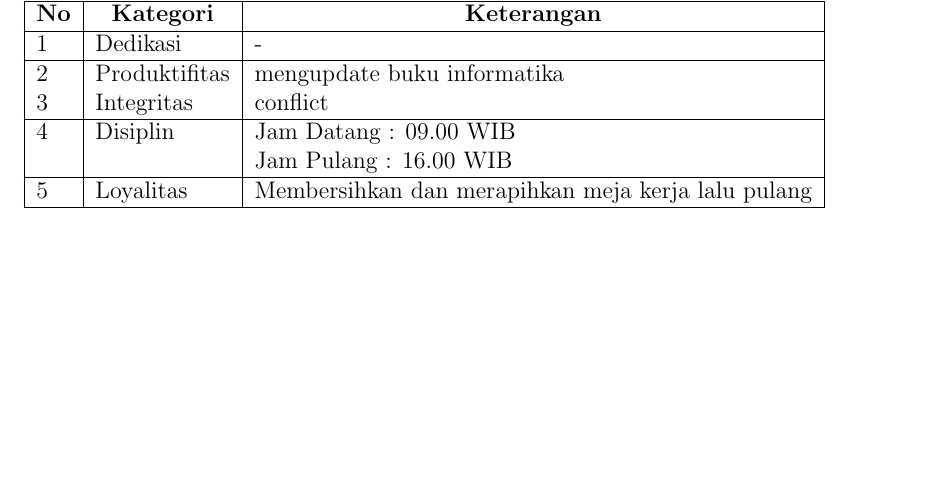
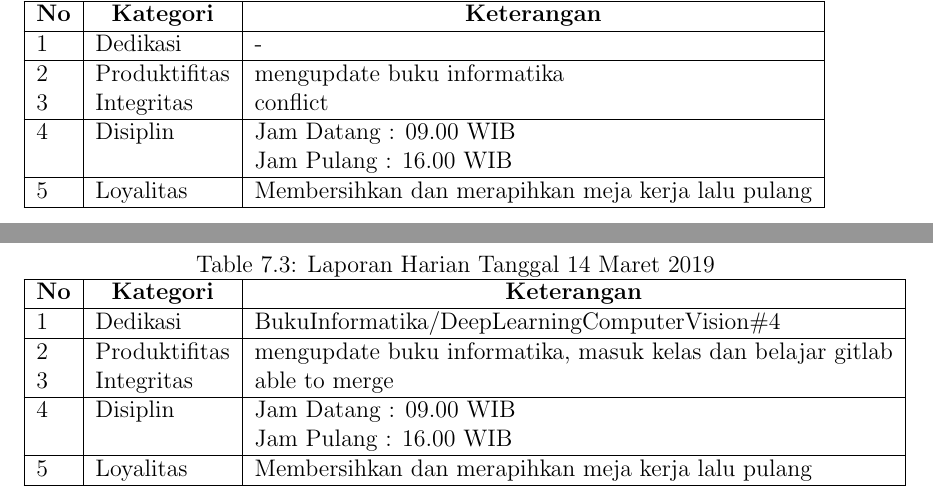
Before and after one commit to laporanirc/2019, a LaTeX thesis (main.tex, which reads section/chapter7.tex): part of page 47 of 55 before the commit and two parts of pages 47 and 48 of 56 after it, the two joined at a grey line, cut so that both start at the same text, the shorter picture padded with empty space. Compiled offline with pdfLaTeX.

Commit message:
update tugas harian

```diff
--- a/section/chapter7.tex
+++ b/section/chapter7.tex
@@ -33,3 +33,18 @@
 5 & Loyalitas & Membersihkan dan merapihkan meja kerja lalu pulang  \\ \hline
 \end{tabular}
 \end{table}
+
+\begin{table}[htp]
+\caption{Laporan Harian Tanggal 14 Maret 2019}
+\label{tab:lh140319}
+\begin{tabular}{|l|l|l|}
+\hline
+\textbf{No} & \multicolumn{1}{c|}{\textbf{Kategori}} & \multicolumn{1}{c|}{\textbf{Keterangan}} \\ \hline
+1 & Dedikasi & BukuInformatika/DeepLearningComputerVision\#4  \\ \hline
+2 & Produktifitas & mengupdate buku informatika, masuk kelas dan belajar gitlab \\
+3 & Integritas & able to merge \\ \hline
+4 & Disiplin & Jam Datang : 09.00 WIB \\
+ &  & Jam Pulang : 16.00 WIB \\ \hline
+5 & Loyalitas & Membersihkan dan merapihkan meja kerja lalu pulang  \\ \hline
+\end{tabular}
+\end{table}
```
Also changed, not shown: main.pdf.
